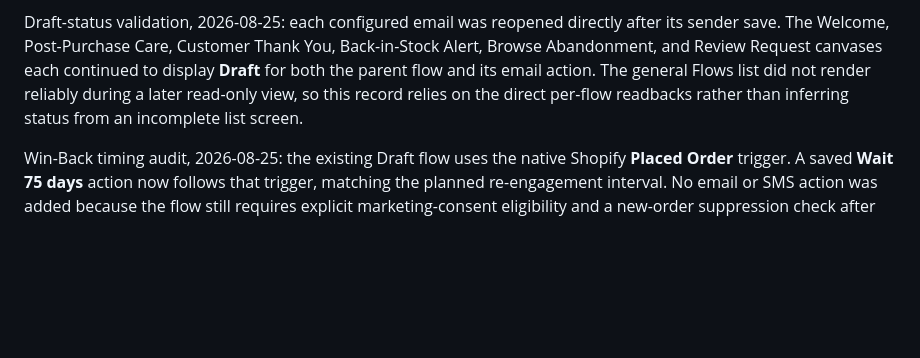
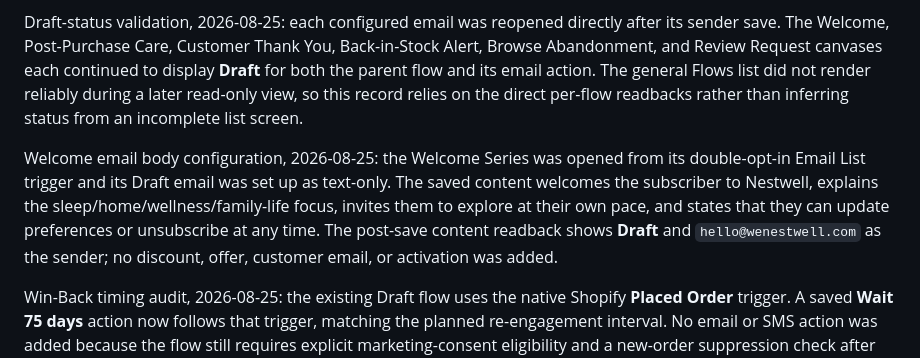
Before and after one commit to 1mjc/nestwell-shopify-storefront, a Markdown page: LIFECYCLE_AUTOMATION_ASSESSMENT.md, the part around the change. Rendered like a GitHub page; blank space fills up the shorter version.

```diff
--- a/LIFECYCLE_AUTOMATION_ASSESSMENT.md
+++ b/LIFECYCLE_AUTOMATION_ASSESSMENT.md
@@ -129,6 +129,8 @@ The sender audit and migration completed for every Draft flow that currently con
 
 Draft-status validation, 2026-08-25: each configured email was reopened directly after its sender save. The Welcome, Post-Purchase Care, Customer Thank You, Back-in-Stock Alert, Browse Abandonment, and Review Request canvases each continued to display **Draft** for both the parent flow and its email action. The general Flows list did not render reliably during a later read-only view, so this record relies on the direct per-flow readbacks rather than inferring status from an incomplete list screen.
 
+Welcome email body configuration, 2026-08-25: the Welcome Series was opened from its double-opt-in Email List trigger and its Draft email was set up as text-only. The saved content welcomes the subscriber to Nestwell, explains the sleep/home/wellness/family-life focus, invites them to explore at their own pace, and states that they can update preferences or unsubscribe at any time. The post-save content readback shows **Draft** and `hello@wenestwell.com` as the sender; no discount, offer, customer email, or activation was added.
+
 Win-Back timing audit, 2026-08-25: the existing Draft flow uses the native Shopify **Placed Order** trigger. A saved **Wait 75 days** action now follows that trigger, matching the planned re-engagement interval. No email or SMS action was added because the flow still requires explicit marketing-consent eligibility and a new-order suppression check after the wait; it must remain Draft-only until those safeguards can be verified.
 
 Win-Back safeguard follow-up, 2026-08-25: the direct Draft canvas readback continues to show only **Placed Order → Wait 75 days → End**. The loaded flow markup confirms that sequence but exposes no readable consent or profile-filter configuration in the saved page state. The browser control needed to open the trigger-details panel timed out, so no inferred filter was added. The flow remains safely without an email action pending a direct, verifiable filter configuration path.
```
Also changed, not shown: todo.md (+1 -0 lines).
